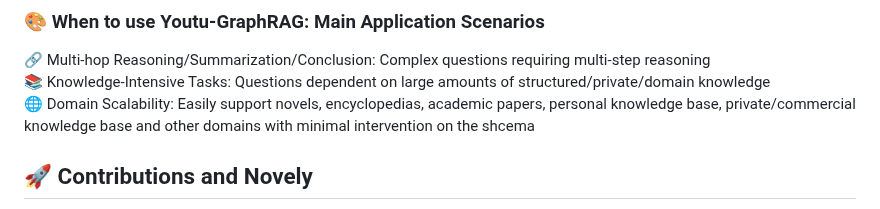
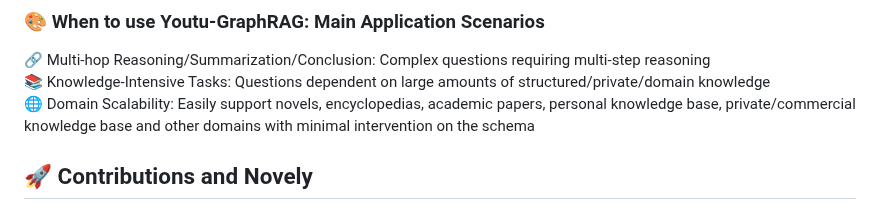
Before and after one commit to everyoneelse/youtu-graphrag, a Markdown page: README.md, the part around the change. GitHub-like rendering.

```diff
--- a/README.md
+++ b/README.md
@@ -46,7 +46,7 @@ A skeched overview of our proposed framework Youtu-GraphRAG.
 
 🔗 Multi-hop Reasoning/Summarization/Conclusion: Complex questions requiring multi-step reasoning<br>
 📚 Knowledge-Intensive Tasks: Questions dependent on large amounts of structured/private/domain knowledge<br>
-🌐 Domain Scalability: Easily support novels, encyclopedias, academic papers, personal knowledge base, private/commercial knowledge base and other domains with minimal intervention on the shcema<br>
+🌐 Domain Scalability: Easily support novels, encyclopedias, academic papers, personal knowledge base, private/commercial knowledge base and other domains with minimal intervention on the schema<br>
 
 <a id="contributions"></a>
 ## 🚀 Contributions and Novely
```
